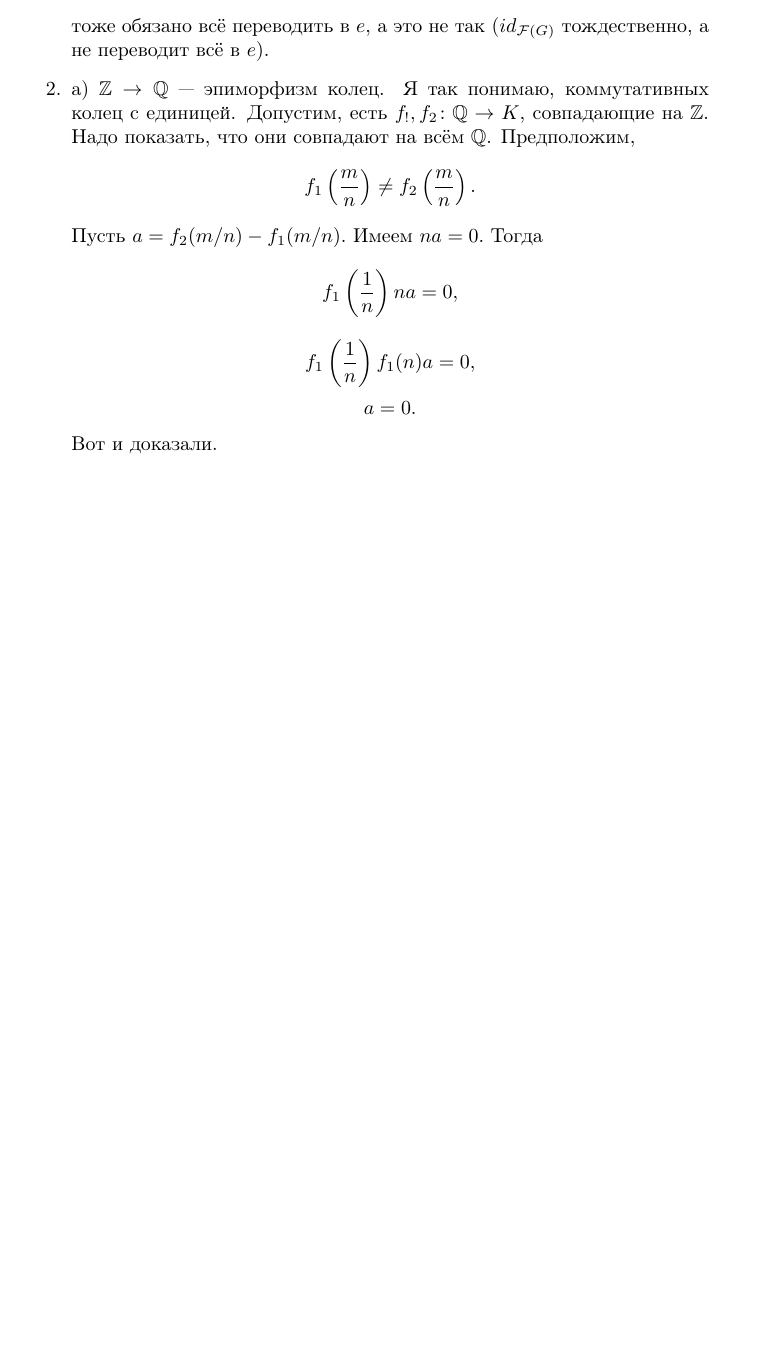
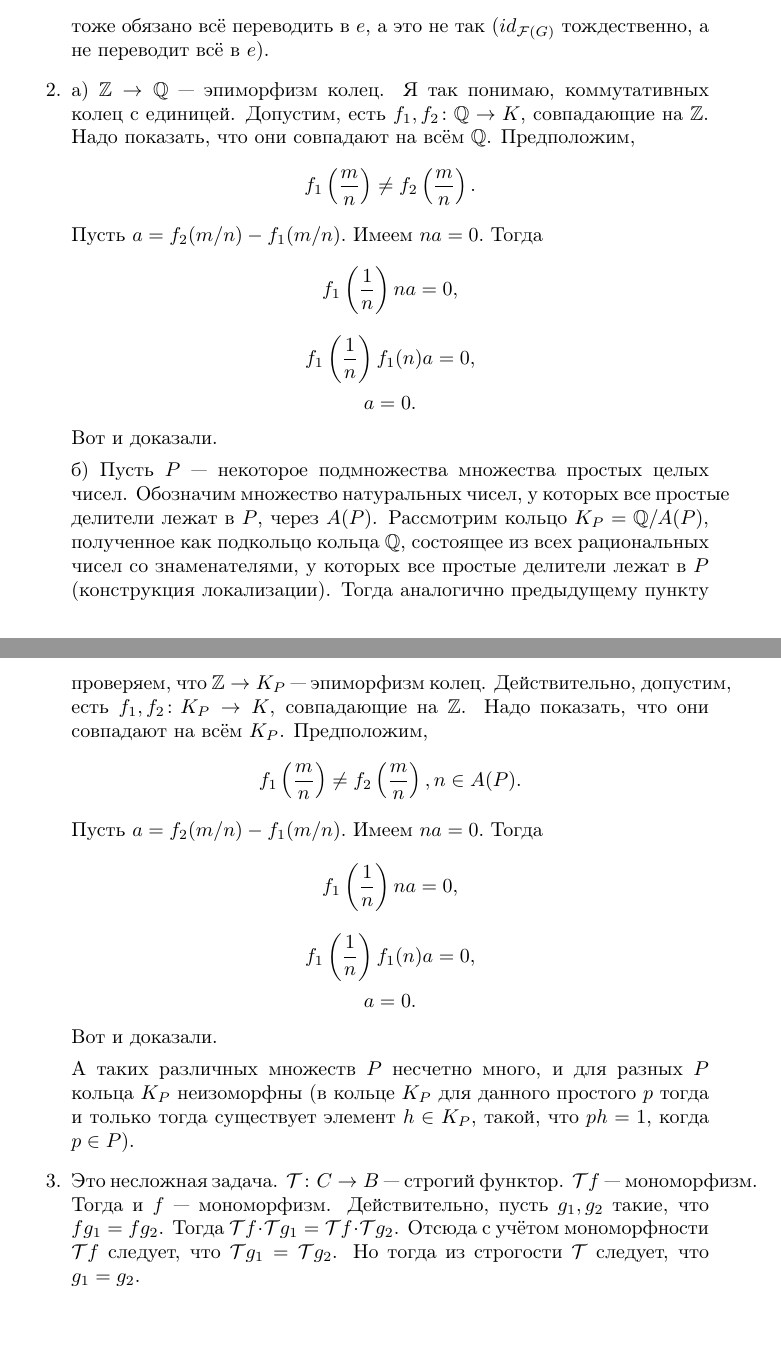
Before and after one commit to Prince9403/tex_docs, a LaTeX document (ium_algebra_3_2023/algebra3_2023_kuznetsov.tex): part of the page before the commit and two parts of pages 1 and 2 of 2 after it, the two joined at a grey line, cut so that both start at the same text, the shorter picture padded with empty space. Compiled offline with pdfLaTeX; the source files are stored in an older character set and shown here as Unicode.

Commit message:
Added solutions to Algebra 3 problems 1.2b, 1.3

```diff
--- a/ium_algebra_3_2023/algebra3_2023_kuznetsov.tex
+++ b/ium_algebra_3_2023/algebra3_2023_kuznetsov.tex
@@ -37,7 +37,7 @@
  $$\mathcal{F}(h)\mathcal{F}(g)$$
  тоже обязано всё переводить в $e$, а это не так ($id_{\mathcal{F}(G)}$ тождественно, а не переводит всё в $e$).
 
- \item а) $\mathbb{Z} \to \mathbb{Q}$ --- эпиморфизм колец. Я так понимаю, коммутативных колец с единицей. Допустим, есть $f_!, f_2 \colon \mathbb{Q}\to K$,
+ \item а) $\mathbb{Z} \to \mathbb{Q}$ --- эпиморфизм колец. Я так понимаю, коммутативных колец с единицей. Допустим, есть $f_1, f_2 \colon \mathbb{Q}\to K$,
  совпадающие на $\mathbb{Z}$. Надо показать, что они совпадают на всём $\mathbb{Q}$. Предположим,
  $$f_1\left(\frac{m}{n}\right) \ne f_2\left(\frac{m}{n}\right).$$ Пусть $a=f_2(m/n)-f_1(m/n).$ Имеем $na=0.$ Тогда
  $$f_1\left(\frac{1}{n}\right)na=0,$$
@@ -45,6 +45,20 @@
  $$a=0.$$
  Вот и доказали.
 
+ б) Пусть $P$  --- некоторое подмножества множества простых целых чисел. Обозначим множество натуральных чисел, у которых все простые делители лежат в $P$, через $A(P)$. Рассмотрим кольцо $K_P=\mathbb{Q}/A(P)$, полученное как подкольцо кольца $\mathbb{Q}$,
+ состоящее из всех рациональных чисел со знаменателями, у которых все простые делители лежат в $P$ (конструкция локализации).  Тогда аналогично предыдущему пункту проверяем, что $\mathbb{Z} \to K_P$ --- эпиморфизм колец. Действительно, допустим, есть $f_1, f_2 \colon K_P \to K$,
+ совпадающие на $\mathbb{Z}$. Надо показать, что они совпадают на всём $K_P$. Предположим,
+ $$f_1\left(\frac{m}{n}\right) \ne f_2\left(\frac{m}{n}\right), n \in A(P).$$ Пусть $a=f_2(m/n)-f_1(m/n).$ Имеем $na=0.$ Тогда
+ $$f_1\left(\frac{1}{n}\right)na=0,$$
+ $$f_1\left(\frac{1}{n}\right)f_1(n)a=0,$$
+ $$a=0.$$
+ Вот и доказали.
+
+ А таких различных множеств $P$ несчетно много, и для разных $P$ кольца $K_P$ неизоморфны (в кольце $K_P$ для данного простого $p$ тогда и только тогда существует элемент $h \in K_P$, такой, что $ph=1$, когда $p \in P$).
+
+ \item Это несложная задача. $\mathcal{T}\colon C \to B$ --- строгий функтор. $\mathcal{T}f$ --- мономорфизм. Тогда и $f$ --- мономорфизм.
+ Действительно, пусть $g_1, g_2$ такие, что $fg_1=fg_2$. Тогда $\mathcal{T}f \cdot \mathcal{T}g_1=\mathcal{T}f \cdot \mathcal{T}g_2$. Отсюда с учётом мономорфности $\mathcal{T}f$ следует, что $\mathcal{T}g_1=\mathcal{T}g_2$. Но тогда из строгости $\mathcal{T}$  следует, что $g_1=g_2$.
+
 
 \end{enumerate}
 
```
Also changed, not shown: ium_algebra_3_2023/algebra3_2023_kuznetsov.pdf.
